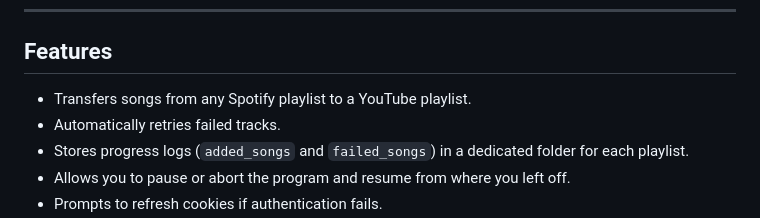
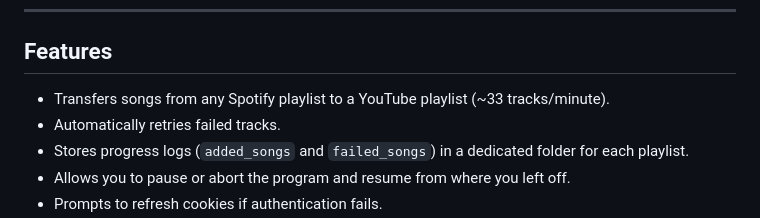
Before and after one commit to FranciscoJRFreitas/SpotifyToYoutube-No-API-Limits, a Markdown page: README.md, the part around the change. GitHub-like rendering.

Commit message:
Update specs

```diff
--- a/README.md
+++ b/README.md
@@ -5,7 +5,7 @@ This script transfers tracks from any Spotify playlist to a YouTube playlist aut
 ---
 
 ## Features
-- Transfers songs from any Spotify playlist to a YouTube playlist.
+- Transfers songs from any Spotify playlist to a YouTube playlist (~33 tracks/minute).
 - Automatically retries failed tracks.
 - Stores progress logs (`added_songs` and `failed_songs`) in a dedicated folder for each playlist.
 - Allows you to pause or abort the program and resume from where you left off.
```
